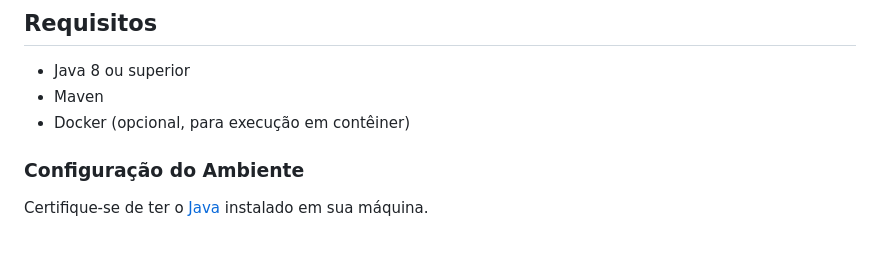
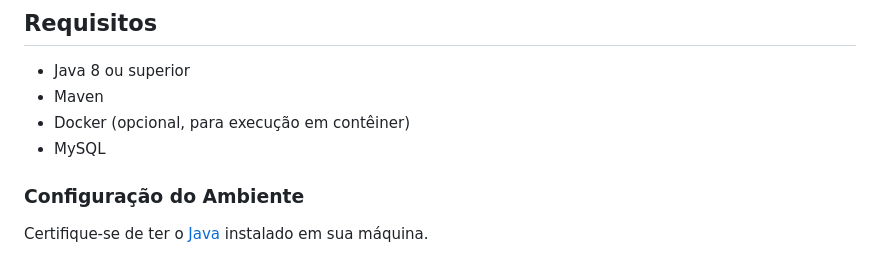
Before and after one commit to sourceGabriel/seguros-challenge, a Markdown page: README.md, the part around the change printed below. Drawn GitHub-style.

```diff
--- a/README.md
+++ b/README.md
@@ -22,6 +22,7 @@ Os impostos devem ser aplicados da seguinte forma:
 - Java 8 ou superior
 - Maven
 - Docker (opcional, para execução em contêiner)
+- MySQL
 
 ### Configuração do Ambiente
 
```
Also changed, not shown: other parts of README.md (+1 -1 lines).
